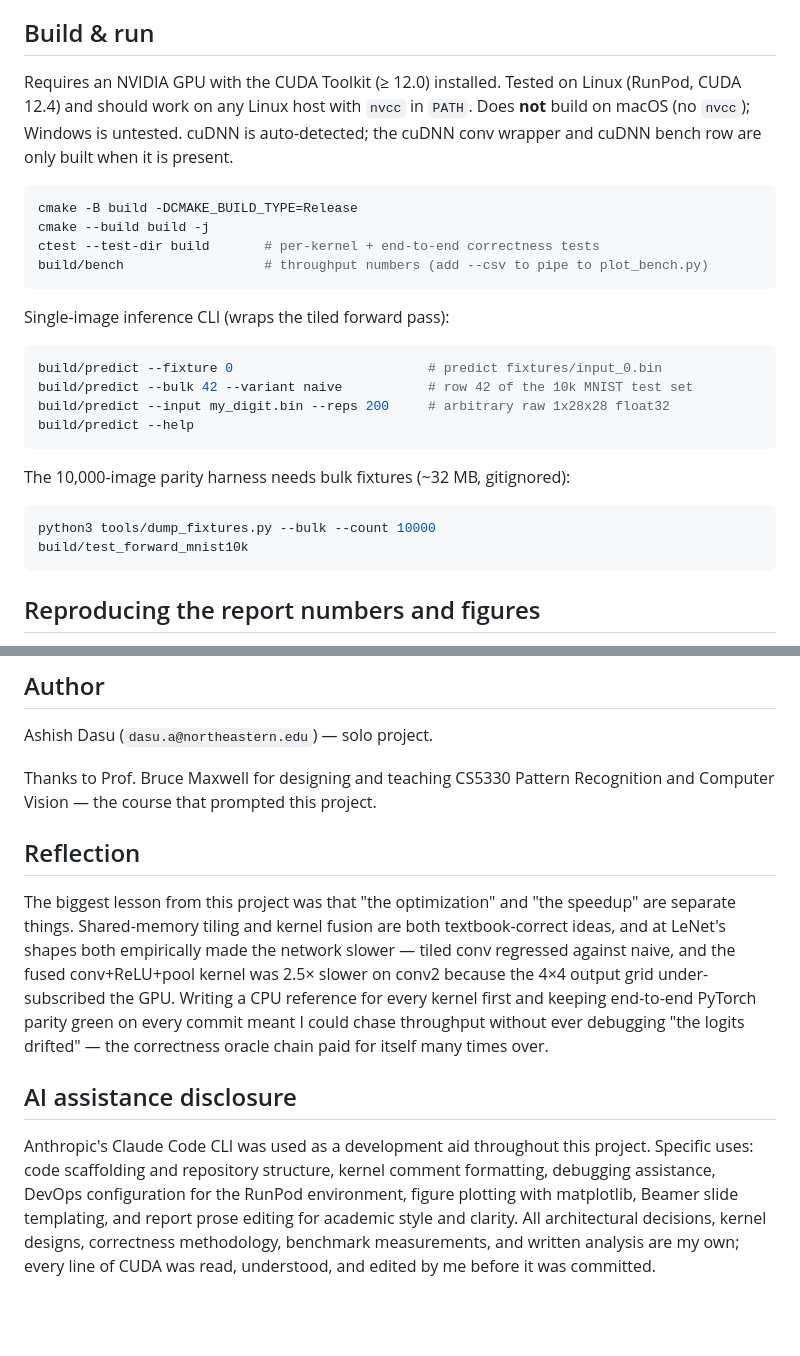
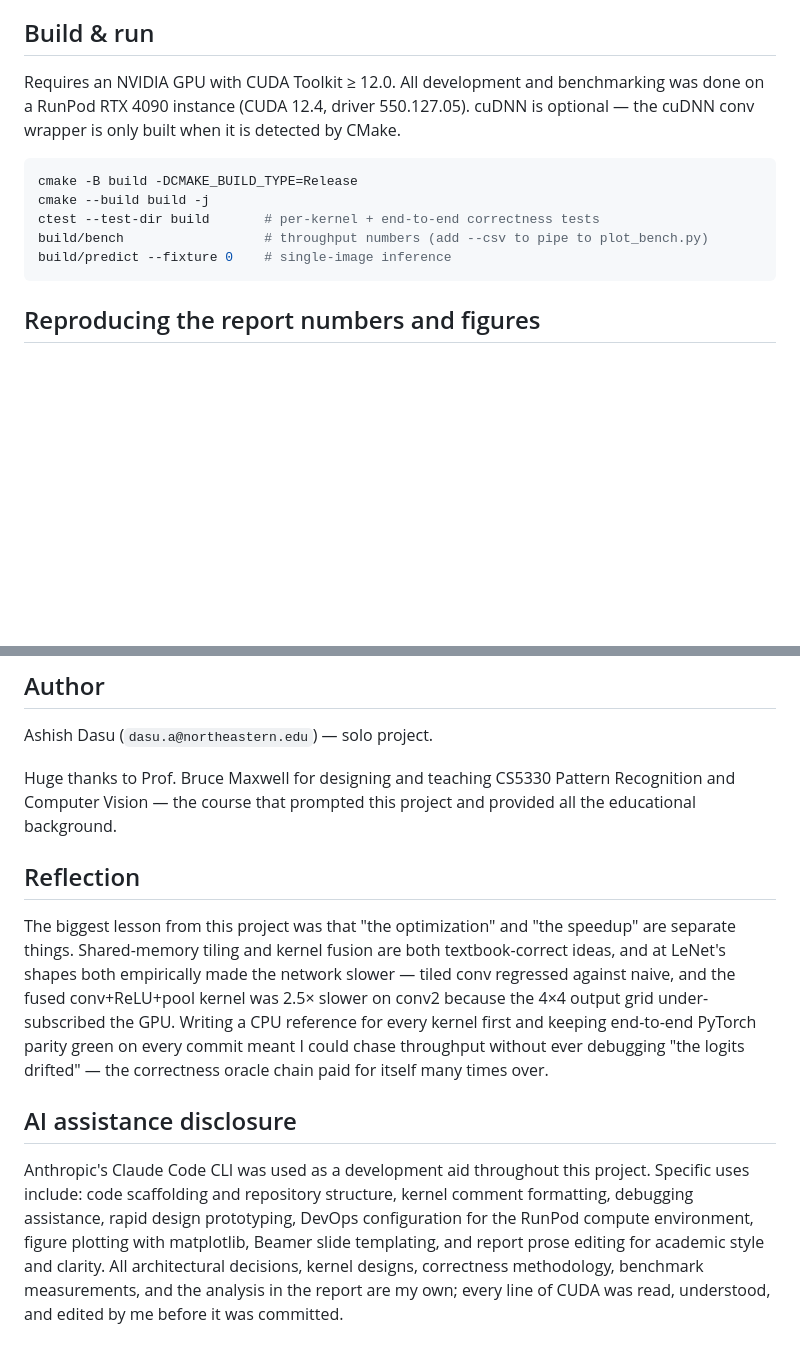
Before and after one commit to ashishdasu/cuda-cnn, a Markdown page: readme.md, 2 parts joined by grey strips. Drawn GitHub-style; blank space fills up the shorter version.

Commit message:
Readme finalization

````diff
--- a/readme.md
+++ b/readme.md
@@ -25,33 +25,17 @@ PyTorch's eval-mode accuracy on the same weights.
 
 ## Build & run
 
-Requires an NVIDIA GPU with the CUDA Toolkit (≥ 12.0) installed.
-Tested on Linux (RunPod, CUDA 12.4) and should work on any Linux host with
-`nvcc` in `PATH`. Does **not** build on macOS (no `nvcc`); Windows is untested.
-cuDNN is auto-detected; the cuDNN conv wrapper and cuDNN bench row are only
-built when it is present.
+Requires an NVIDIA GPU with CUDA Toolkit ≥ 12.0. All development and
+benchmarking was done on a RunPod RTX 4090 instance (CUDA 12.4, driver
+550.127.05). cuDNN is optional — the cuDNN conv wrapper is only built when
+it is detected by CMake.
 
 ```bash
 cmake -B build -DCMAKE_BUILD_TYPE=Release
 cmake --build build -j
 ctest --test-dir build       # per-kernel + end-to-end correctness tests
 build/bench                  # throughput numbers (add --csv to pipe to plot_bench.py)
-```
-
-Single-image inference CLI (wraps the tiled forward pass):
-
-```bash
-build/predict --fixture 0                         # predict fixtures/input_0.bin
-build/predict --bulk 42 --variant naive           # row 42 of the 10k MNIST test set
-build/predict --input my_digit.bin --reps 200     # arbitrary raw 1x28x28 float32
-build/predict --help
-```
-
-The 10,000-image parity harness needs bulk fixtures (~32 MB, gitignored):
-
-```bash
-python3 tools/dump_fixtures.py --bulk --count 10000
-build/test_forward_mnist10k
+build/predict --fixture 0    # single-image inference
 ```
 
 ## Reproducing the report numbers and figures
@@ -97,8 +81,8 @@ built from `report/report.tex`).
 
 Ashish Dasu (`dasu.a@northeastern.edu`) — solo project.
 
-Thanks to Prof. Bruce Maxwell for designing and teaching CS5330 Pattern
-Recognition and Computer Vision — the course that prompted this project.
+Huge thanks to Prof. Bruce Maxwell for designing and teaching CS5330 Pattern
+Recognition and Computer Vision — the course that prompted this project and provided all the educational background.
 
 ## Reflection
 
@@ -116,10 +100,11 @@ itself many times over.
 ## AI assistance disclosure
 
 Anthropic's Claude Code CLI was used as a development aid throughout this
-project. Specific uses: code scaffolding and repository structure, kernel
-comment formatting, debugging assistance, DevOps configuration for the RunPod
-environment, figure plotting with matplotlib, Beamer slide templating, and
-report prose editing for academic style and clarity. All architectural
-decisions, kernel designs, correctness methodology, benchmark measurements, and
-written analysis are my own; every line of CUDA was read, understood, and
-edited by me before it was committed.
+project. Specific uses include: code scaffolding and repository structure,
+kernel comment formatting, debugging assistance, rapid design prototyping,
+DevOps configuration for the RunPod compute environment, figure plotting with
+matplotlib, Beamer slide templating, and report prose editing for academic
+style and clarity. All architectural decisions, kernel designs, correctness
+methodology, benchmark measurements, and the analysis in the report are my
+own; every line of CUDA was read, understood, and edited by me before it was
+committed.
````
